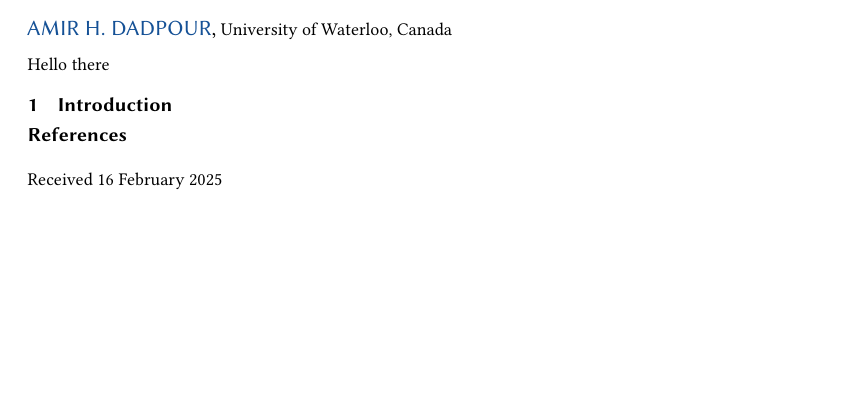
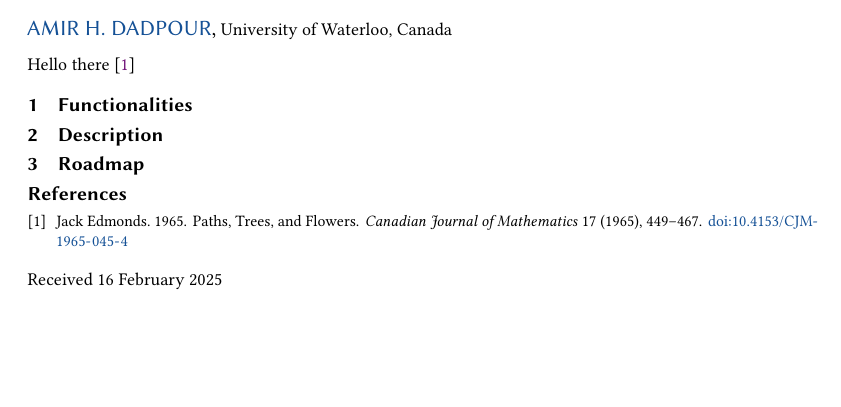
Before and after one commit to amirdadp/edmonds-blossom, a LaTeX paper (docs/proposal/proposal.tex): part of the page, cut so that both start at the same text. Compiled offline with pdfLaTeX.

Commit message:
More templating and setup bibtex

```diff
--- a/docs/proposal/proposal.tex
+++ b/docs/proposal/proposal.tex
@@ -18,17 +18,19 @@
 
 
 \begin{abstract}
-	Hello there
+	Hello there \cite{Edmonds1965}
 \end{abstract}
 
 
 \received{16 February 2025}
 \maketitle
 
-\section{Introduction}
+\section{Functionalities}
+\section{Description}
+\section{Roadmap}
 
 \bibliographystyle{ACM-Reference-Format}
-\bibliography{sample-base}
+\bibliography{proposal}{}
 
 \end{document}
 \endinput
```
Also changed, not shown: docs/proposal/proposal.bib (added, +1 -0 lines).
